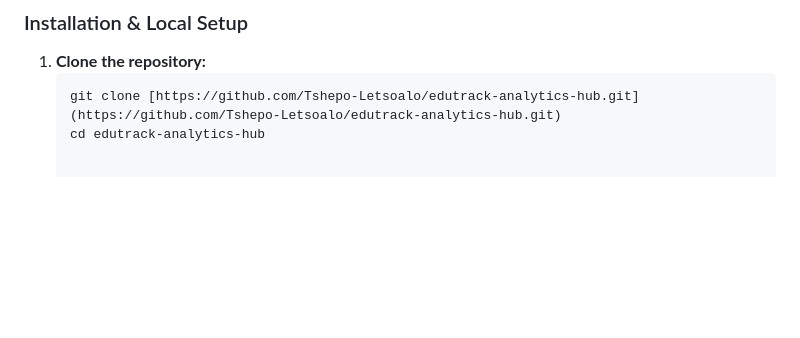
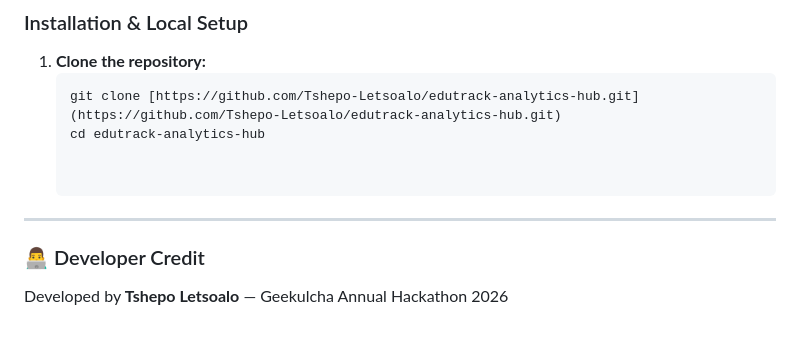
Before and after one commit to Tshepo-Letsoalo/edutrack-analytics-hub, a Markdown page: README.md, the part around the change. Rendered like a GitHub page; blank space fills up the shorter version.

Commit message:
Add developer credit to README
Added developer credit section to README.

````diff
--- a/README.md
+++ b/README.md
@@ -65,3 +65,9 @@ Designed with a **Secure Software Development Lifecycle (SSDLC)** mindset for re
    ```bash
    git clone [https://github.com/Tshepo-Letsoalo/edutrack-analytics-hub.git](https://github.com/Tshepo-Letsoalo/edutrack-analytics-hub.git)
    cd edutrack-analytics-hub
+
+
+---
+
+### 👨‍💻 Developer Credit
+Developed by **Tshepo Letsoalo** — Geekulcha Annual Hackathon 2026
````
